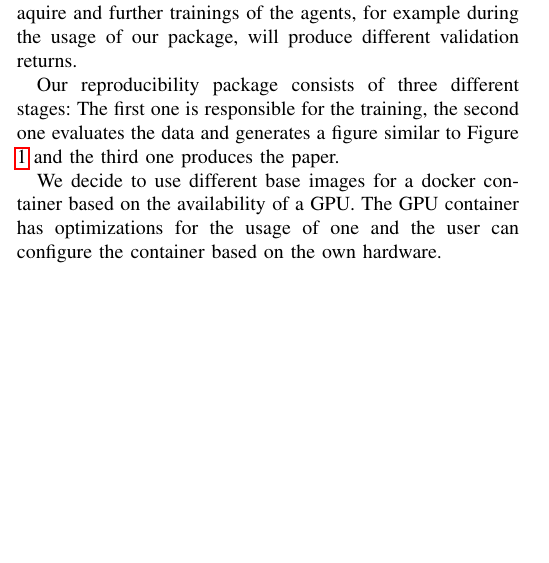
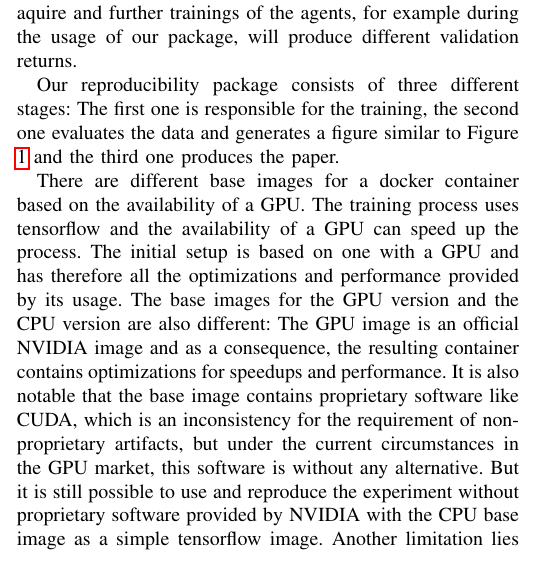
Before and after one commit to LeaRain/ReproducibilityPackage, a LaTeX paper (paper/main.tex, which reads paper/chapters/repro.tex): part of one column of page 1 of 2, cut so that both start at the same text, the shorter picture padded with empty space. Compiled offline with pdfLaTeX.

Commit message:
Information about NVIDIA software and Python

```diff
--- a/paper/chapters/repro.tex
+++ b/paper/chapters/repro.tex
@@ -6,9 +6,12 @@ Our data is not the same data that Franz et al. or Lockwood and Si or Skolik et
 
 Our reproducibility package consists of three different stages: The first one is responsible for the training, the second one evaluates the data and generates a figure similar to Figure \ref{results} and the third one produces the paper.
 
-We decide to use different base images for a docker container based on the availability of a GPU.
-The GPU container has optimizations for the usage of one and the user can configure the container based on the own hardware.
-
+There are different base images for a docker container based on the availability of a GPU.
+The training process uses tensorflow and the availability of a GPU can speed up the process.
+The initial setup is based on one with a GPU and has therefore all the optimizations and performance provided by its usage.
+The base images for the GPU version and the CPU version are also different: The GPU image is an official NVIDIA image and as a consequence, the resulting container contains optimizations for speedups and performance.
+It is also notable that the base image contains proprietary software like CUDA, which is an inconsistency for the requirement of non-proprietary artifacts, but under the current circumstances in the GPU market, this software is without any alternative.
+But it is still possible to use and reproduce the experiment without proprietary software provided by NVIDIA with the CPU base image as a simple tensorflow image.
 Another limitation lies in the hardware requirements for training.
 Our results are produced with a setup containing two AMD EPYC 7662 processors with 64 cores as CPUs, NVIDIA A100 SXM4 40 GB as GPU and 1 TiB of RAM and one run takes approximately one hour.
 Such a setup is not available for everyone who may want to reproduce a part of the experiments like evaluating the data.
```
Also changed, not shown: paper/chapters/research.tex (+1 -1 lines), paper/references.bib (+0 -3 lines), report.pdf, paper/chapters/repro.tex (6 more changed lines).
